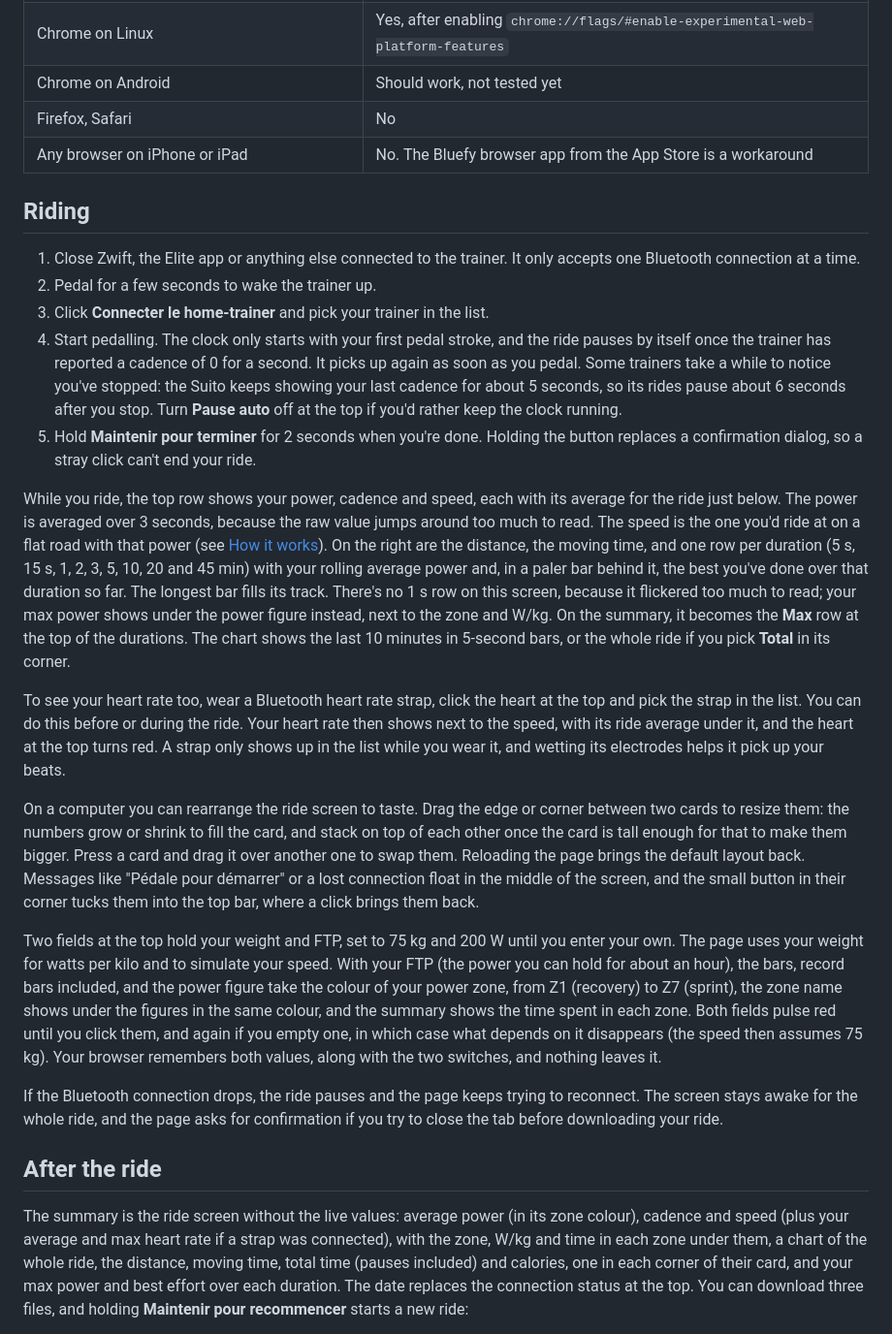
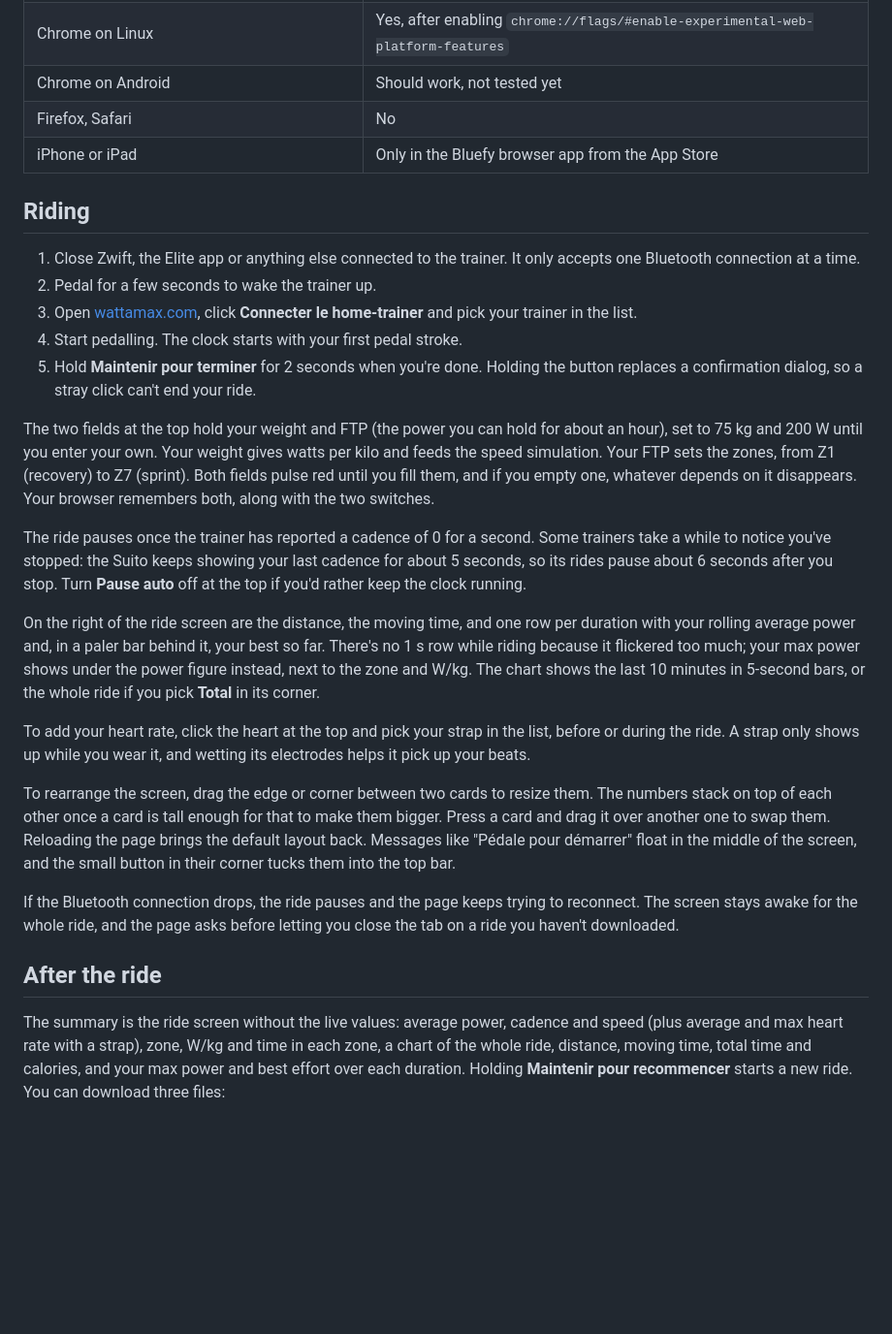
Before and after one commit to MaxHenrotin/hometrainer, a Markdown page: README.md, the part around one of its changes. Shown at 97% size. Drawn GitHub-style; blank space fills up the shorter version.

```diff
--- a/README.md
+++ b/README.md
@@ -22,27 +42,29 @@ The page relies on Web Bluetooth, and only Chromium-based browsers implement it.
 | Chrome on Linux | Yes, after enabling `chrome://flags/#enable-experimental-web-platform-features` |
 | Chrome on Android | Should work, not tested yet |
 | Firefox, Safari | No |
-| Any browser on iPhone or iPad | No. The Bluefy browser app from the App Store is a workaround |
+| iPhone or iPad | Only in the Bluefy browser app from the App Store |
 
 ## Riding
 
 1. Close Zwift, the Elite app or anything else connected to the trainer. It only accepts one Bluetooth connection at a time.
 2. Pedal for a few seconds to wake the trainer up.
-3. Click **Connecter le home-trainer** and pick your trainer in the list.
-4. Start pedalling. The clock only starts with your first pedal stroke, and the ride pauses by itself once the trainer has reported a cadence of 0 for a second. It picks up again as soon as you pedal. Some trainers take a while to notice you've stopped: the Suito keeps showing your last cadence for about 5 seconds, so its rides pause about 6 seconds after you stop. Turn **Pause auto** off at the top if you'd rather keep the clock running.
+3. Open [wattamax.com](https://wattamax.com), click **Connecter le home-trainer** and pick your trainer in the list.
+4. Start pedalling. The clock starts with your first pedal stroke.
 5. Hold **Maintenir pour terminer** for 2 seconds when you're done. Holding the button replaces a confirmation dialog, so a stray click can't end your ride.
 
-While you ride, the top row shows your power, cadence and speed, each with its average for the ride just below. The power is averaged over 3 seconds, because the raw value jumps around too much to read. The speed is the one you'd ride at on a flat road with that power (see [How it works](#how-it-works)). On the right are the distance, the moving time, and one row per duration (5 s, 15 s, 1, 2, 3, 5, 10, 20 and 45 min) with your rolling average power and, in a paler bar behind it, the best you've done over that duration so far. The longest bar fills its track. There's no 1 s row on this screen, because it flickered too much to read; your max power shows under the power figure instead, next to the zone and W/kg. On the summary, it becomes the **Max** row at the top of the durations. The chart shows the last 10 minutes in 5-second bars, or the whole ride if you pick **Total** in its corner.
+The two fields at the top hold your weight and FTP (the power you can hold for about an hour), set to 75 kg and 200 W until you enter your own. Your weight gives watts per kilo and feeds the speed simulation. Your FTP sets the zones, from Z1 (recovery) to Z7 (sprint). Both fields pulse red until you fill them, and if you empty one, whatever depends on it disappears. Your browser remembers both, along with the two switches.
 
-To see your heart rate too, wear a Bluetooth heart rate strap, click the heart at the top and pick the strap in the list. You can do this before or during the ride. Your heart rate then shows next to the speed, with its ride average under it, and the heart at the top turns red. A strap only shows up in the list while you wear it, and wetting its electrodes helps it pick up your beats.
+The ride pauses once the trainer has reported a cadence of 0 for a second. Some trainers take a while to notice you've stopped: the Suito keeps showing your last cadence for about 5 seconds, so its rides pause about 6 seconds after you stop. Turn **Pause auto** off at the top if you'd rather keep the clock running.
 
-On a computer you can rearrange the ride screen to taste. Drag the edge or corner between two cards to resize them: the numbers grow or shrink to fill the card, and stack on top of each other once the card is tall enough for that to make them bigger. Press a card and drag it over another one to swap them. Reloading the page brings the default layout back. Messages like "Pédale pour démarrer" or a lost connection float in the middle of the screen, and the small button in their corner tucks them into the top bar, where a click brings them back.
+On the right of the ride screen are the distance, the moving time, and one row per duration with your rolling average power and, in a paler bar behind it, your best so far. There's no 1 s row while riding because it flickered too much; your max power shows under the power figure instead, next to the zone and W/kg. The chart shows the last 10 minutes in 5-second bars, or the whole ride if you pick **Total** in its corner.
 
-Two fields at the top hold your weight and FTP, set to 75 kg and 200 W until you enter your own. The page uses your weight for watts per kilo and to simulate your speed. With your FTP (the power you can hold for about an hour), the bars, record bars included, and the power figure take the colour of your power zone, from Z1 (recovery) to Z7 (sprint), the zone name shows under the figures in the same colour, and the summary shows the time spent in each zone. Both fields pulse red until you click them, and again if you empty one, in which case what depends on it disappears (the speed then assumes 75 kg). Your browser remembers both values, along with the two switches, and nothing leaves it.
+To add your heart rate, click the heart at the top and pick your strap in the list, before or during the ride. A strap only shows up while you wear it, and wetting its electrodes helps it pick up your beats.
 
-If the Bluetooth connection drops, the ride pauses and the page keeps trying to reconnect. The screen stays awake for the whole ride, and the page asks for confirmation if you try to close the tab before downloading your ride.
+To rearrange the screen, drag the edge or corner between two cards to resize them. The numbers stack on top of each other once a card is tall enough for that to make them bigger. Press a card and drag it over another one to swap them. Reloading the page brings the default layout back. Messages like "Pédale pour démarrer" float in the middle of the screen, and the small button in their corner tucks them into the top bar.
+
+If the Bluetooth connection drops, the ride pauses and the page keeps trying to reconnect. The screen stays awake for the whole ride, and the page asks before letting you close the tab on a ride you haven't downloaded.
 
 ## After the ride
 
-The summary is the ride screen without the live values: average power (in its zone colour), cadence and speed (plus your average and max heart rate if a strap was connected), with the zone, W/kg and time in each zone under them, a chart of the whole ride, the distance, moving time, total time (pauses included) and calories, one in each corner of their card, and your max power and best effort over each duration. The date replaces the connection status at the top. You can download three files, and holding **Maintenir pour recommencer** starts a new ride:
+The summary is the ride screen without the live values: average power, cadence and speed (plus average and max heart rate with a strap), zone, W/kg and time in each zone, a chart of the whole ride, distance, moving time, total time and calories, and your max power and best effort over each duration. Holding **Maintenir pour recommencer** starts a new ride. You can download three files:
 
```
Also changed, not shown: other parts of README.md (+42 -16 lines), assets/screenshots/summary.png (added).
